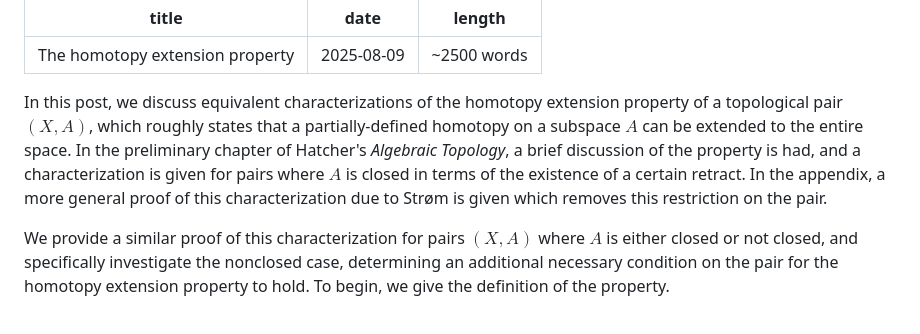
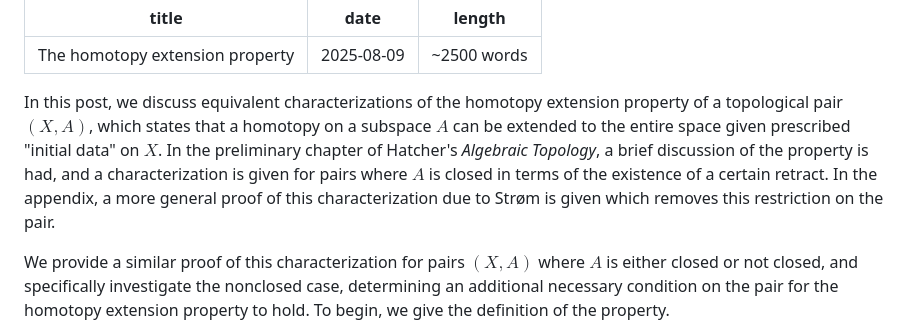
Before and after one commit to mensah-j/portfolio, a Markdown page: posts/the-homotopy-extension-property/post.md, the part around the change. GitHub-like rendering.

Commit message:
fix: wording

```diff
--- a/posts/the-homotopy-extension-property/post.md
+++ b/posts/the-homotopy-extension-property/post.md
@@ -4,7 +4,7 @@ date: 2025-08-09
 length: "~2500 words"
 ---
 
-In this post, we discuss equivalent characterizations of the homotopy extension property of a topological pair $(X, A)$, which roughly states that a partially-defined homotopy<!--more--> on a subspace $A$ can be extended to the entire space. In the preliminary chapter of Hatcher's _Algebraic Topology_, a brief discussion of the property is had, and a characterization is given for pairs where $A$ is closed in terms of the existence of a certain retract. In the appendix, a more general proof of this characterization due to Strøm is given which removes this restriction on the pair.
+In this post, we discuss equivalent characterizations of the homotopy extension property of a topological pair $(X, A)$, which states that a homotopy<!--more--> on a subspace $A$ can be extended to the entire space given prescribed "initial data" on $X$. In the preliminary chapter of Hatcher's _Algebraic Topology_, a brief discussion of the property is had, and a characterization is given for pairs where $A$ is closed in terms of the existence of a certain retract. In the appendix, a more general proof of this characterization due to Strøm is given which removes this restriction on the pair.
 
 We provide a similar proof of this characterization for pairs $(X, A)$ where $A$ is either closed or not closed, and specifically investigate the nonclosed case, determining an additional necessary condition on the pair for the homotopy extension property to hold. To begin, we give the definition of the property.
 
```
